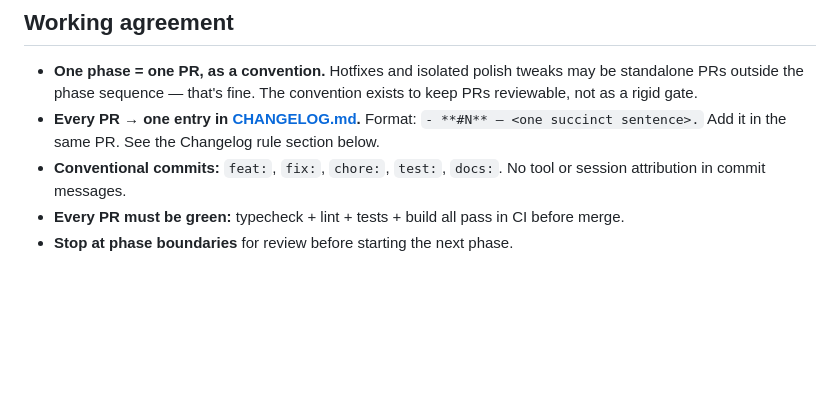
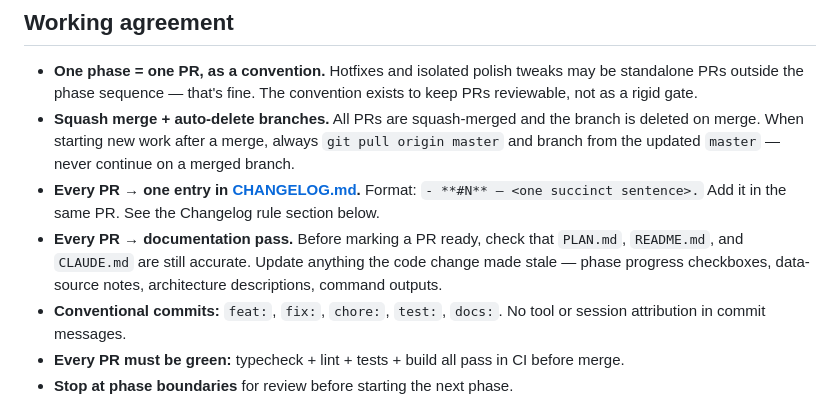
Before and after one commit to nmcginn/spookyweather, a Markdown page: CLAUDE.md, the part around the change. GitHub-like rendering; blank space fills up the shorter version.

Commit message:
docs: add squash-merge workflow and doc-pass rules to CLAUDE.md
Co-Authored-By: Claude Sonnet 4.6 <noreply@anthropic.com>
Claude-Session: https://claude.ai/code/session_01E3HM9CmxJbwCqhT9VmJSsX

```diff
--- a/CLAUDE.md
+++ b/CLAUDE.md
@@ -57,7 +57,9 @@ No framework. Vanilla TypeScript + direct DOM. MapLibre is the only heavy depend
 ## Working agreement
 
 - **One phase = one PR, as a convention.** Hotfixes and isolated polish tweaks may be standalone PRs outside the phase sequence — that's fine. The convention exists to keep PRs reviewable, not as a rigid gate.
+- **Squash merge + auto-delete branches.** All PRs are squash-merged and the branch is deleted on merge. When starting new work after a merge, always `git pull origin master` and branch from the updated `master` — never continue on a merged branch.
 - **Every PR → one entry in [CHANGELOG.md](./CHANGELOG.md).** Format: `- **#N** — <one succinct sentence>.` Add it in the same PR. See the Changelog rule section below.
+- **Every PR → documentation pass.** Before marking a PR ready, check that `PLAN.md`, `README.md`, and `CLAUDE.md` are still accurate. Update anything the code change made stale — phase progress checkboxes, data-source notes, architecture descriptions, command outputs.
 - **Conventional commits:** `feat:`, `fix:`, `chore:`, `test:`, `docs:`. No tool or session attribution in commit messages.
 - **Every PR must be green:** typecheck + lint + tests + build all pass in CI before merge.
 - **Stop at phase boundaries** for review before starting the next phase.
```
